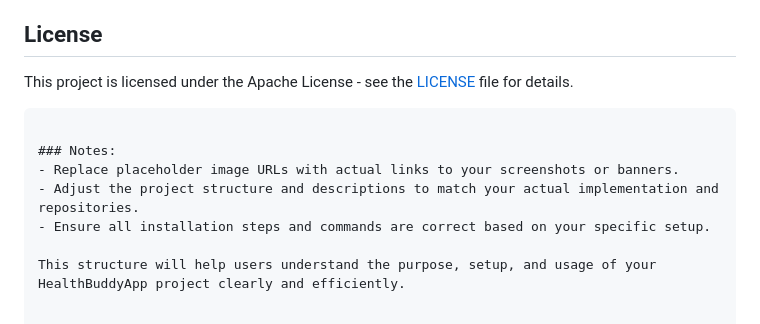
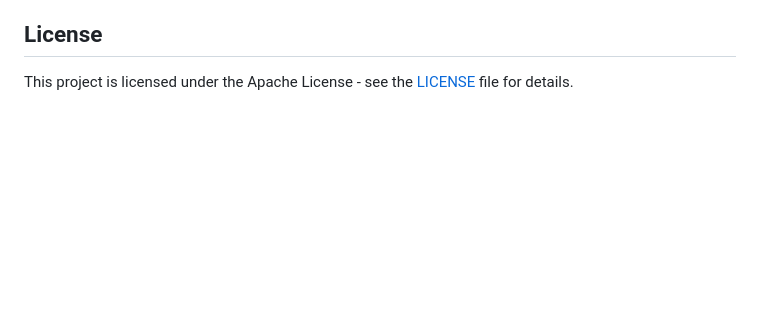
Before and after one commit to Gagan47raj/HealthBuddyApp, a Markdown page: README.md, the part around the change. Rendered like a GitHub page; blank space fills up the shorter version.

````diff
--- a/README.md
+++ b/README.md
@@ -132,11 +132,3 @@ We welcome contributions to HealthBuddyApp! Please fork the repository and submi
 ## License
 
 This project is licensed under the Apache License - see the [LICENSE](LICENSE) file for details.
-```
-
-### Notes:
-- Replace placeholder image URLs with actual links to your screenshots or banners.
-- Adjust the project structure and descriptions to match your actual implementation and repositories.
-- Ensure all installation steps and commands are correct based on your specific setup.
-
-This structure will help users understand the purpose, setup, and usage of your HealthBuddyApp project clearly and efficiently.
````
